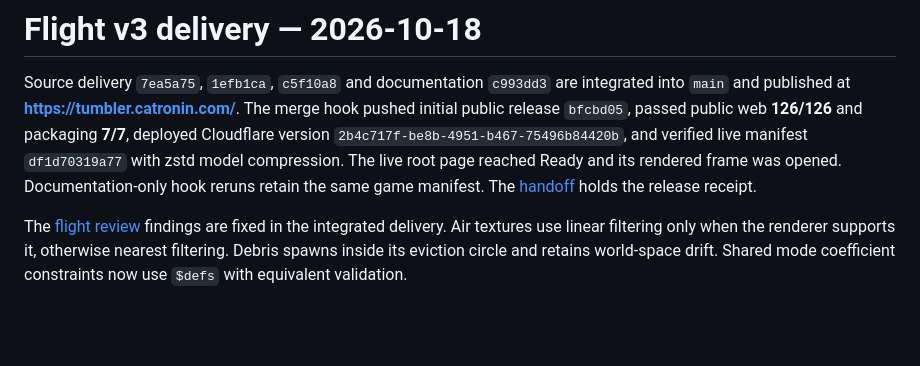
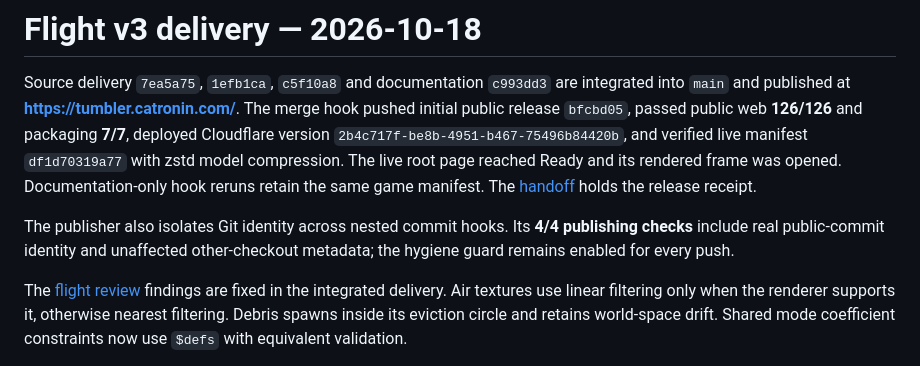
Before and after one commit to neko-ronin/tumbler, a Markdown page: client/web/BUILD-STATUS.md, the part around the change. Rendered like a GitHub page; blank space fills up the shorter version.

Commit message:
fix(publish): isolate public identity from source commit hooks
Published from the private source at bbfaff7.

```diff
--- a/client/web/BUILD-STATUS.md
+++ b/client/web/BUILD-STATUS.md
@@ -8,6 +8,10 @@ The merge hook pushed initial public release `bfcbd05`, passed public web
 `df1d70319a77` with zstd model compression. The live root page reached Ready
 and its rendered frame was opened. Documentation-only hook reruns retain the
 same game manifest. The [handoff](../../docs/HANDOVER.md) holds the release receipt.
+
+The publisher also isolates Git identity across nested commit hooks. Its
+**4/4 publishing checks** include real public-commit identity and unaffected
+other-checkout metadata; the hygiene guard remains enabled for every push.
 
 The [flight review](../../docs/reviews/flight-experience-2026-10-18.md) findings
 are fixed in the integrated delivery. Air textures use linear filtering
```
